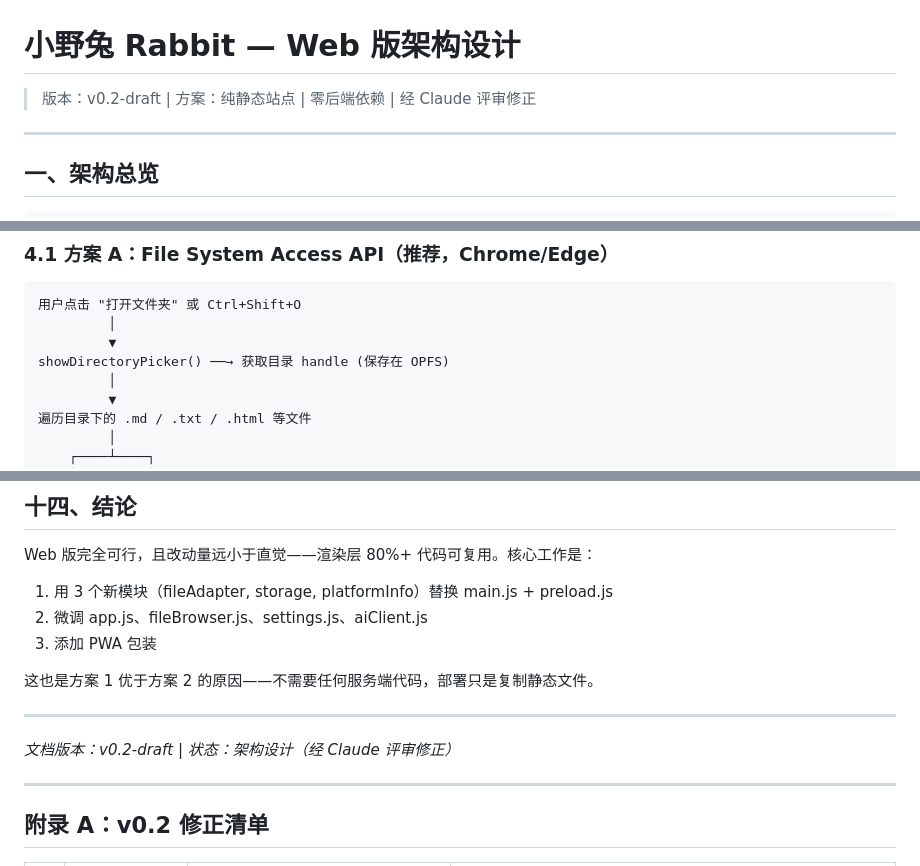
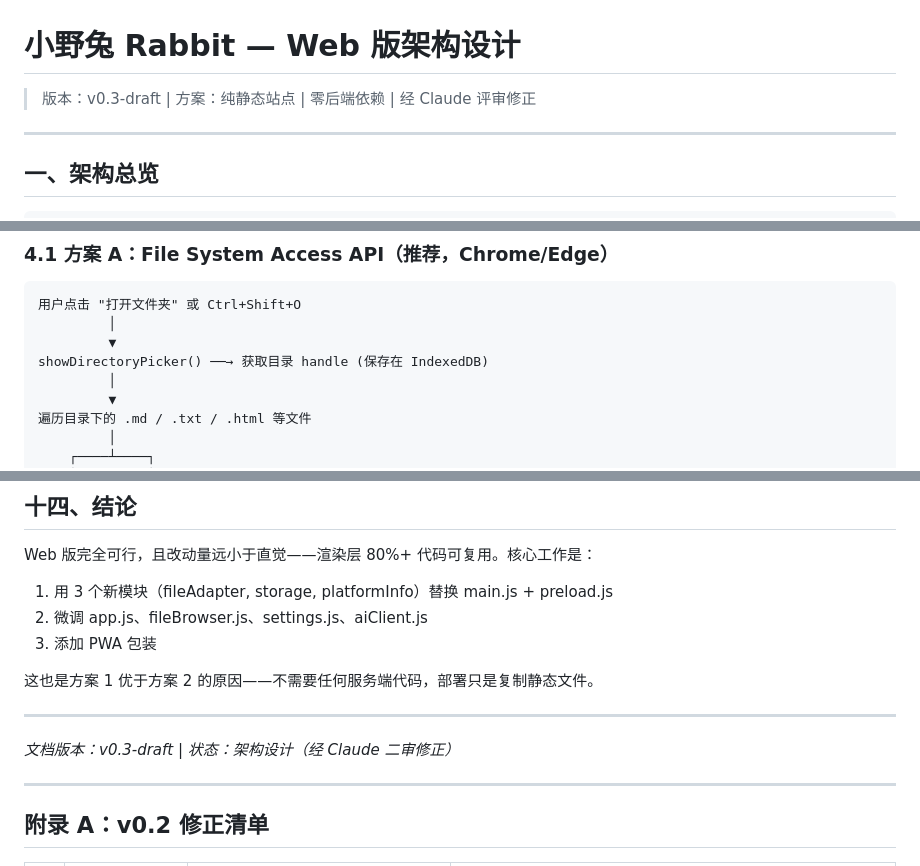
Before and after one commit to benbenzhuyi/rabbit-editor, a Markdown page: docs/WEB_ARCHITECTURE.md, 3 parts joined by grey strips. Drawn GitHub-style.

```diff
--- a/docs/WEB_ARCHITECTURE.md
+++ b/docs/WEB_ARCHITECTURE.md
@@ -1,6 +1,6 @@
 # 小野兔 Rabbit — Web 版架构设计
 
-> 版本：v0.2-draft | 方案：纯静态站点 | 零后端依赖 | 经 Claude 评审修正
+> 版本：v0.3-draft | 方案：纯静态站点 | 零后端依赖 | 经 Claude 评审修正
 
 ---
 
@@ -171,7 +173,7 @@ if (savedHandle) {
 用户点击 "打开文件夹" 或 Ctrl+Shift+O
          │
          ▼
-showDirectoryPicker() ──→ 获取目录 handle (保存在 OPFS)
+showDirectoryPicker() ──→ 获取目录 handle (保存在 IndexedDB)
          │
          ▼
 遍历目录下的 .md / .txt / .html 等文件
@@ -574,7 +563,7 @@ Web 版完全可行，且改动量远小于直觉——渲染层 80%+ 代码可
 
 ---
 
-*文档版本：v0.2-draft | 状态：架构设计（经 Claude 评审修正）*
+*文档版本：v0.3-draft | 状态：架构设计（经 Claude 二审修正）*
 
 ---
 
```
Also changed, not shown: other parts of docs/WEB_ARCHITECTURE.md (+21 -23 lines).
